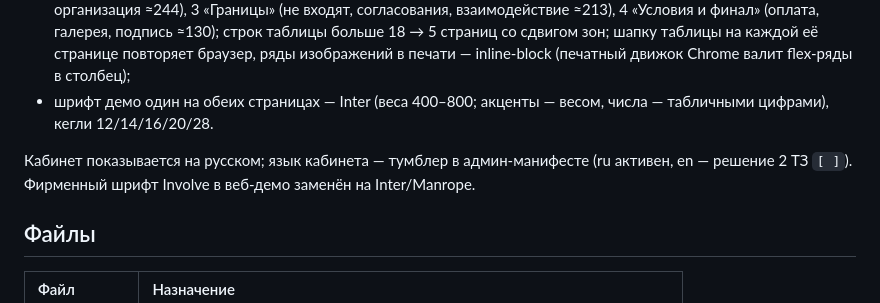
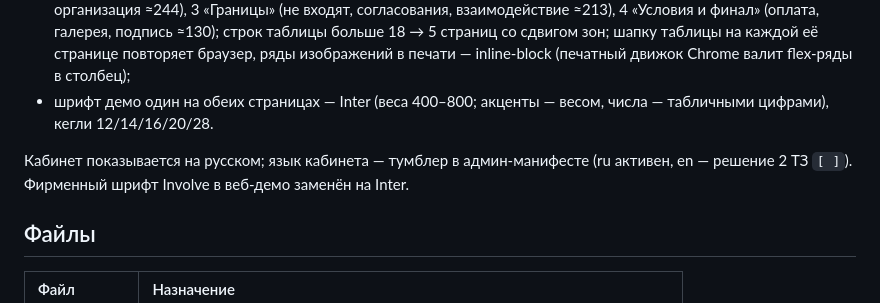
Before and after one commit to ivanmetel/meleshin-bp-client, a Markdown page: README.md, the part around the change. Rendered like a GitHub page.

Commit message:
README: шрифт демо — Inter
Co-Authored-By: Claude Code <noreply@anthropic.com>

```diff
--- a/README.md
+++ b/README.md
@@ -26,7 +26,7 @@
 - «Условия» — экран той же панели сметы (рамка не меняется между Условия/Работы/Материалы): в полосе названия — «Коммерческое предложение» (заголовок в карточке не повторяется), логотип Meleshin — правый верх документа (в печати 10 мм), внутри — весь документ КП читаемой веб-карточкой (без экранных листов А4 и без слова «предпросмотр»), таблица работ одна, подпись менеджера замыкает документ, под ней кнопка «Сохранить PDF» (прозрачный фон, светлая рамка, белый текст — читаема на тёмной панели). В печать уходит только документ (кабинет не печатается): состав страниц задан нормой, не потоком — А4, поля 13/14/13 (контент 182 × 271 мм), 4 страницы: 1 «Объект» (титул/описание + план + фото ≈248 мм), 2 «Состав работ» (одна таблица + итог, организация ≈244), 3 «Границы» (не входят, согласования, взаимодействие ≈213), 4 «Условия и финал» (оплата, галерея, подпись ≈130); строк таблицы больше 18 → 5 страниц со сдвигом зон; шапку таблицы на каждой её странице повторяет браузер, ряды изображений в печати — inline-block (печатный движок Chrome валит flex-ряды в столбец);
 - шрифт демо один на обеих страницах — Inter (веса 400–800; акценты — весом, числа — табличными цифрами), кегли 12/14/16/20/28.
 
-Кабинет показывается на русском; язык кабинета — тумблер в админ-манифесте (ru активен, en — решение 2 ТЗ `[ ]`). Фирменный шрифт Involve в веб-демо заменён на Inter/Manrope.
+Кабинет показывается на русском; язык кабинета — тумблер в админ-манифесте (ru активен, en — решение 2 ТЗ `[ ]`). Фирменный шрифт Involve в веб-демо заменён на Inter.
 
 ## Файлы
 
```
